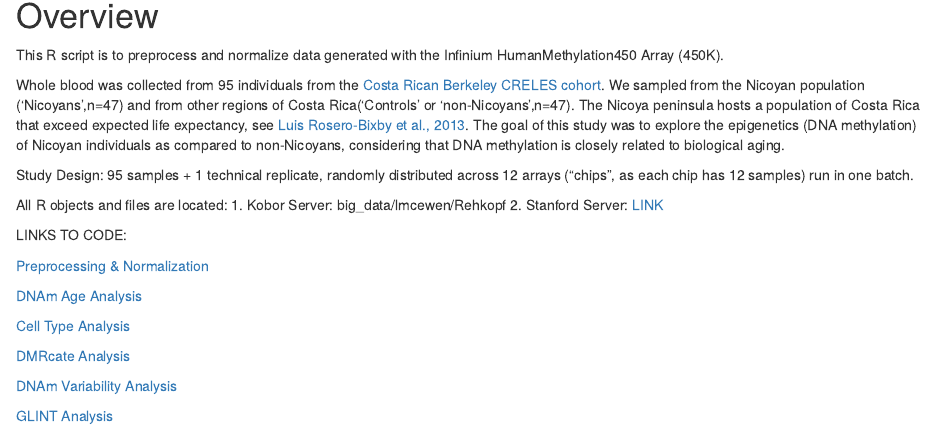
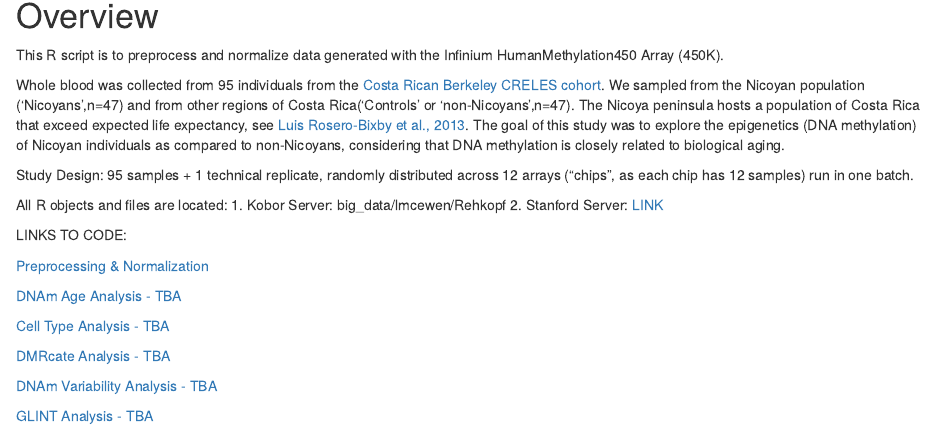
Before and after one commit to lmcewen/CRELES, an R Markdown document (README.Rmd): the page in a window 1100 px wide, from 360 px down. Rendered offline with R 4.5, knitr and Pandoc, with nearby package versions.

Commit message:
Update README.Rmd

```diff
--- a/README.Rmd
+++ b/README.Rmd
@@ -30,14 +30,14 @@ All R objects and files are located:
 
 LINKS TO CODE:
 
-[Preprocessing & Normalization](link)
+[Preprocessing & Normalization](https://github.com/lmcewen/CRELES/blob/master/PreprocessingNormalization.Rmd)
 
-[DNAm Age Analysis](link)
+[DNAm Age Analysis - TBA](link)
 
-[Cell Type Analysis](link)
+[Cell Type Analysis - TBA](link)
 
-[DMRcate Analysis](link)
+[DMRcate Analysis - TBA](link)
 
-[DNAm Variability Analysis](link)
+[DNAm Variability Analysis - TBA](link)
 
-[GLINT Analysis](link)
+[GLINT Analysis - TBA](link)
```
